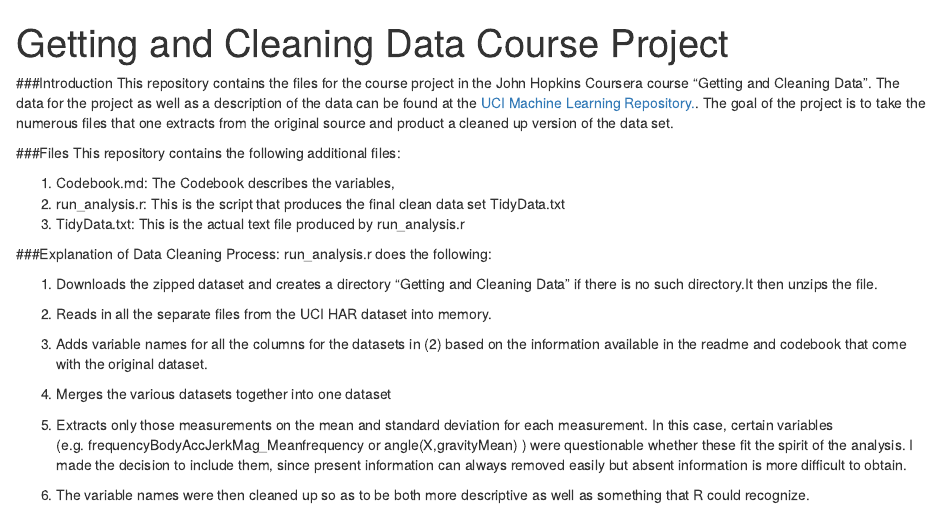
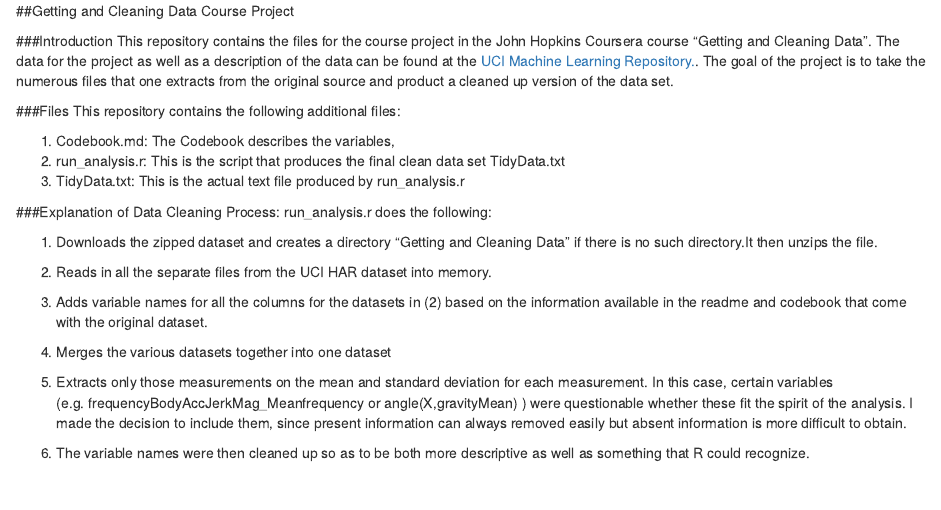
Before and after one commit to millermath/Getting-and-Cleaning-Data, an R Markdown document (README.Rmd): the page in a window 1100 px wide, from its top. Rendered offline with R 4.5, knitr and Pandoc, with nearby package versions.

Commit message:
2nd version of readme

```diff
--- a/README.Rmd
+++ b/README.Rmd
@@ -1,7 +1,4 @@
----
-title: "Getting and Cleaning Data Course Project"
-output: html_document
----
+##Getting and Cleaning Data Course Project
 
 ###Introduction
 This repository contains the files for the course project in the John Hopkins Coursera course "Getting and Cleaning Data". The data for the project as well as a description of the data can be found at the [UCI Machine Learning Repository.](http://archive.ics.uci.edu/ml/datasets/Human+Activity+Recognition+Using+Smartphones). The goal of the project is to take the numerous files that one extracts from the original source and product a cleaned up version of the data set.
```
